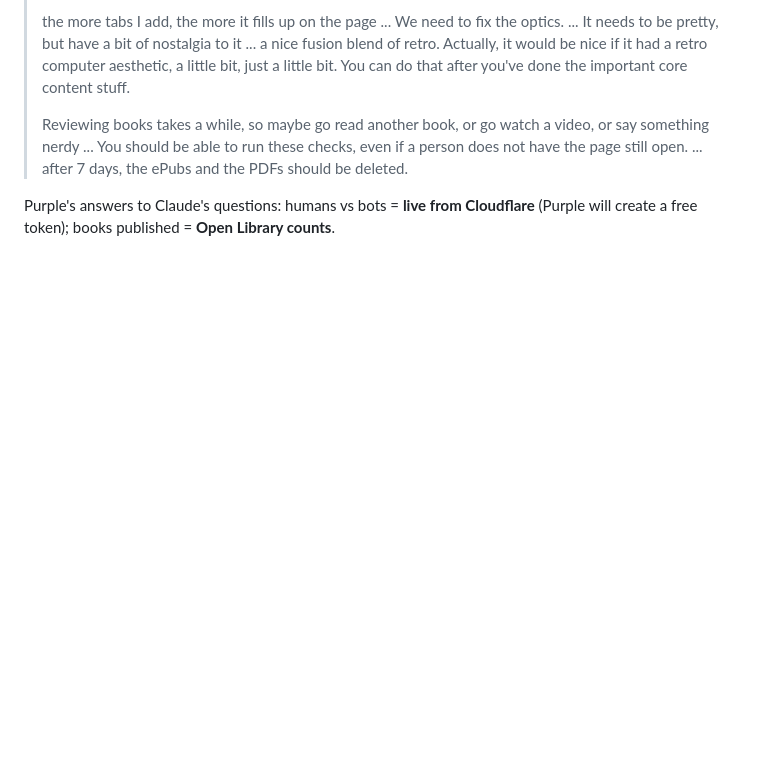
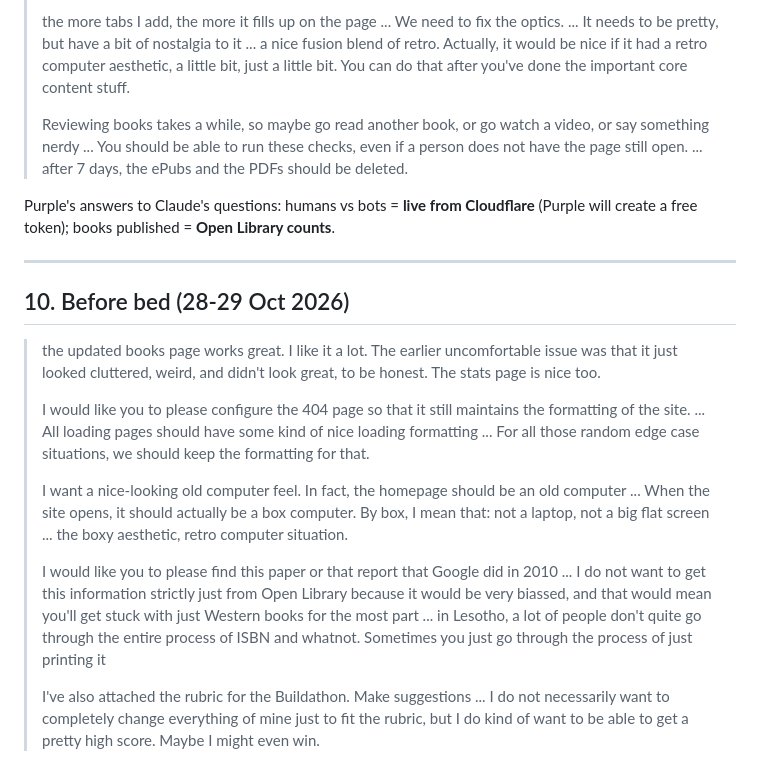
Before and after one commit to MissPurrple/tripwire, a Markdown page: in-purples-own-words.md, the part around the change. GitHub-like rendering; blank space fills up the shorter version.

Commit message:
Notes: rubric suggestions, overnight work, Purple's words
Co-Authored-By: Claude Opus 5.5 <noreply@anthropic.com>
Claude-Session: https://claude.ai/code/session_01Exs1vm2VAGfKGQQKbMFJ3v

```diff
--- a/in-purples-own-words.md
+++ b/in-purples-own-words.md
@@ -203,3 +203,17 @@ On talking a lot:
 > Reviewing books takes a while, so maybe go read another book, or go watch a video, or say something nerdy ... You should be able to run these checks, even if a person does not have the page still open. ... after 7 days, the ePubs and the PDFs should be deleted.
 
 Purple's answers to Claude's questions: humans vs bots = **live from Cloudflare** (Purple will create a free token); books published = **Open Library counts**.
+
+---
+
+## 10. Before bed (28-29 Oct 2026)
+
+> the updated books page works great. I like it a lot. The earlier uncomfortable issue was that it just looked cluttered, weird, and didn't look great, to be honest. The stats page is nice too.
+>
+> I would like you to please configure the 404 page so that it still maintains the formatting of the site. ... All loading pages should have some kind of nice loading formatting ... For all those random edge case situations, we should keep the formatting for that.
+>
+> I want a nice-looking old computer feel. In fact, the homepage should be an old computer ... When the site opens, it should actually be a box computer. By box, I mean that: not a laptop, not a big flat screen ... the boxy aesthetic, retro computer situation.
+>
+> I would like you to please find this paper or that report that Google did in 2010 ... I do not want to get this information strictly just from Open Library because it would be very biassed, and that would mean you'll get stuck with just Western books for the most part ... in Lesotho, a lot of people don't quite go through the entire process of ISBN and whatnot. Sometimes you just go through the process of just printing it
+>
+> I've also attached the rubric for the Buildathon. Make suggestions ... I do not necessarily want to completely change everything of mine just to fit the rubric, but I do kind of want to be able to get a pretty high score. Maybe I might even win.
```
Also changed, not shown: context.md (+7 -0 lines), rubric-suggestions.md (added, +49 -0 lines).
